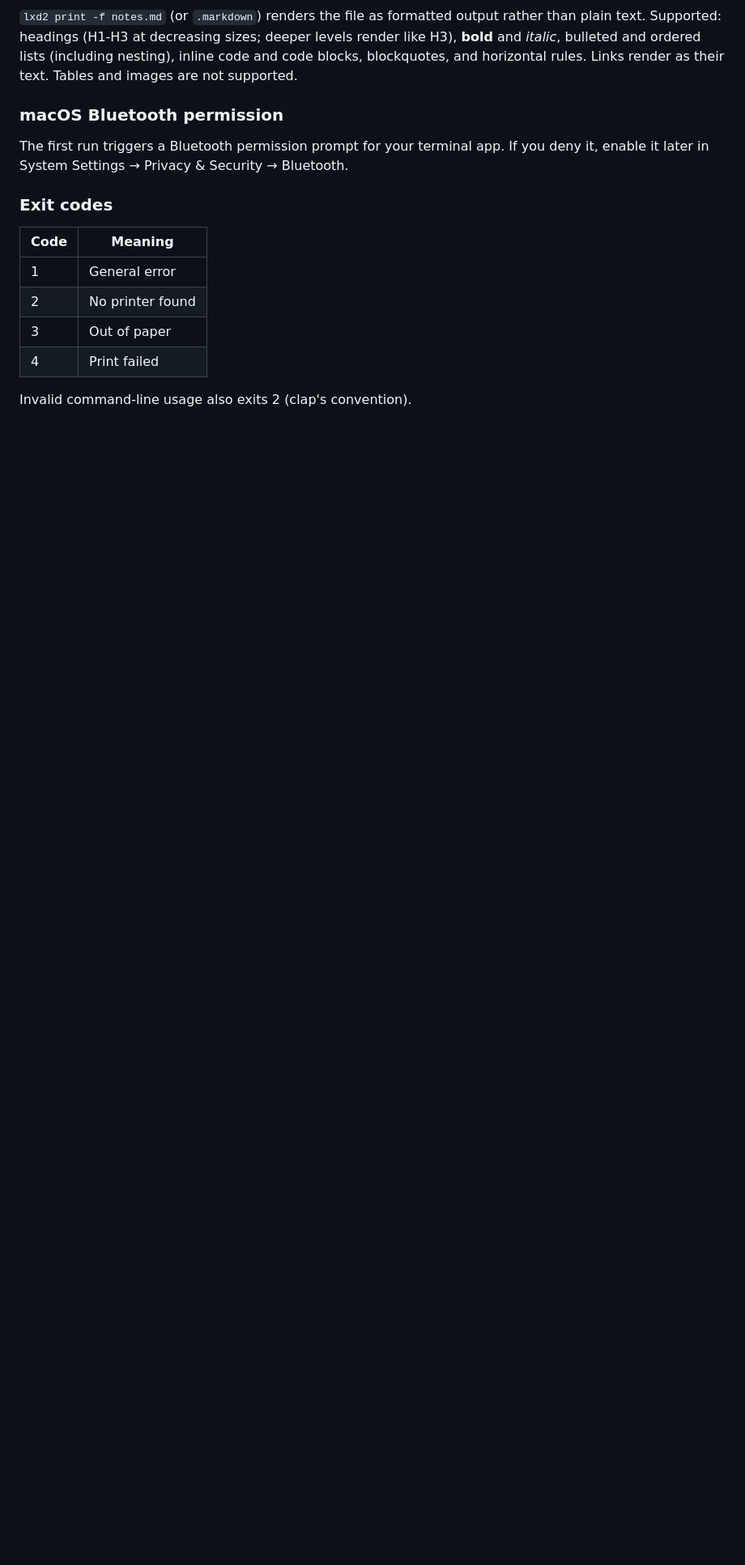
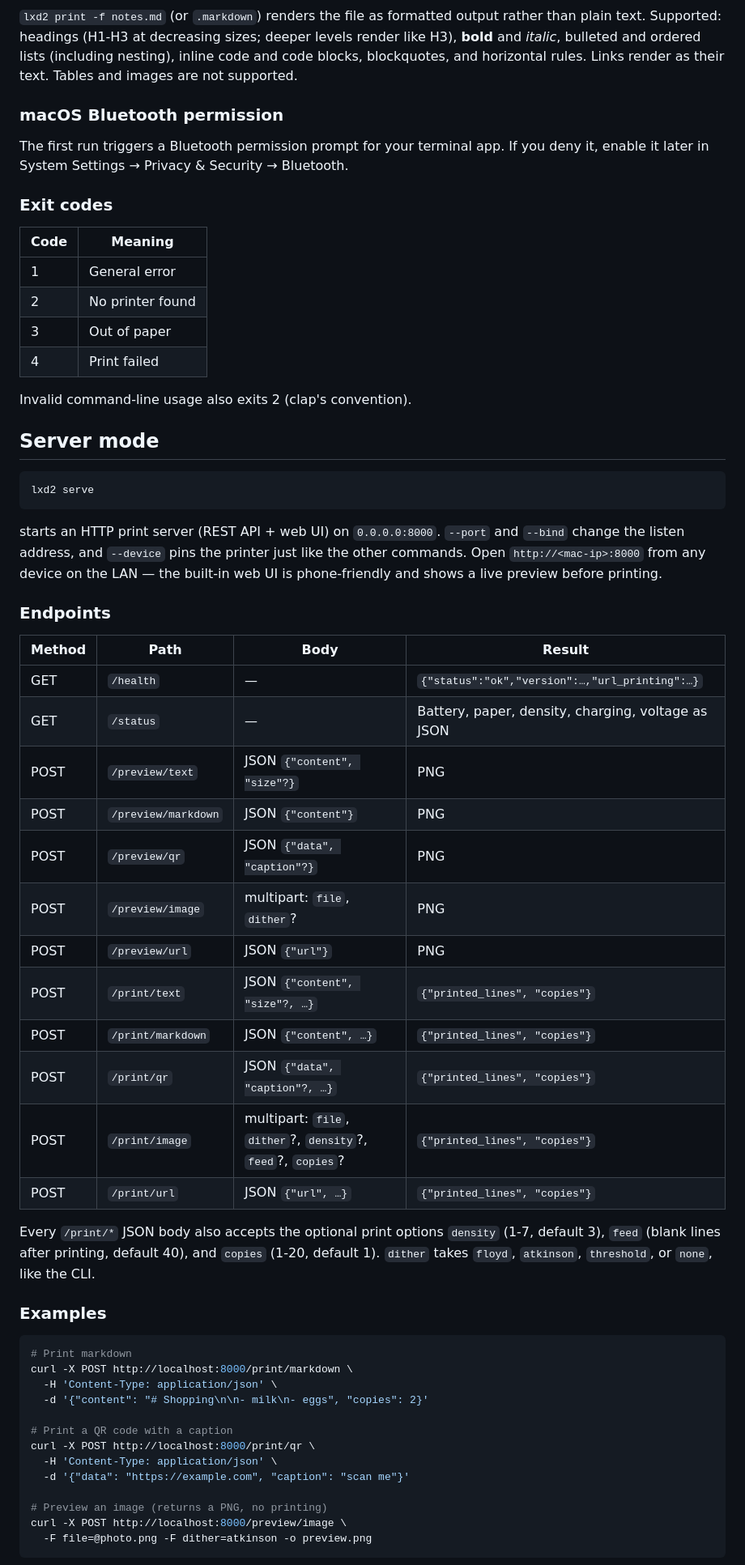
Before and after one commit to cicloid/printable, a Markdown page: README.md, the part around one of its changes. Shown at 81% size. Drawn GitHub-style; blank space fills up the shorter version.

Commit message:
Update README for server mode

````diff
--- a/README.md
+++ b/README.md
@@ -68,3 +70,48 @@ The first run triggers a Bluetooth permission prompt for your terminal app. If y
 
 Invalid command-line usage also exits 2 (clap's convention).
 
+## Server mode
+
+```
+lxd2 serve
+```
+
+starts an HTTP print server (REST API + web UI) on `0.0.0.0:8000`. `--port` and `--bind` change the listen address, and `--device` pins the printer just like the other commands. Open `http://<mac-ip>:8000` from any device on the LAN — the built-in web UI is phone-friendly and shows a live preview before printing.
+
+### Endpoints
+
+| Method | Path | Body | Result |
+|---|---|---|---|
+| GET | `/health` | — | `{"status":"ok","version":…,"url_printing":…}` |
+| GET | `/status` | — | Battery, paper, density, charging, voltage as JSON |
+| POST | `/preview/text` | JSON `{"content", "size"?}` | PNG |
+| POST | `/preview/markdown` | JSON `{"content"}` | PNG |
+| POST | `/preview/qr` | JSON `{"data", "caption"?}` | PNG |
+| POST | `/preview/image` | multipart: `file`, `dither`? | PNG |
+| POST | `/preview/url` | JSON `{"url"}` | PNG |
+| POST | `/print/text` | JSON `{"content", "size"?, …}` | `{"printed_lines", "copies"}` |
+| POST | `/print/markdown` | JSON `{"content", …}` | `{"printed_lines", "copies"}` |
+| POST | `/print/qr` | JSON `{"data", "caption"?, …}` | `{"printed_lines", "copies"}` |
+| POST | `/print/image` | multipart: `file`, `dither`?, `density`?, `feed`?, `copies`? | `{"printed_lines", "copies"}` |
+| POST | `/print/url` | JSON `{"url", …}` | `{"printed_lines", "copies"}` |
+
+Every `/print/*` JSON body also accepts the optional print options `density` (1-7, default 3), `feed` (blank lines after printing, default 40), and `copies` (1-20, default 1). `dither` takes `floyd`, `atkinson`, `threshold`, or `none`, like the CLI.
+
+### Examples
+
+```sh
+# Print markdown
+curl -X POST http://localhost:8000/print/markdown \
+  -H 'Content-Type: application/json' \
+  -d '{"content": "# Shopping\n\n- milk\n- eggs", "copies": 2}'
+
+# Print a QR code with a caption
+curl -X POST http://localhost:8000/print/qr \
+  -H 'Content-Type: application/json' \
+  -d '{"data": "https://example.com", "caption": "scan me"}'
+
+# Preview an image (returns a PNG, no printing)
+curl -X POST http://localhost:8000/preview/image \
+  -F file=@photo.png -F dither=atkinson -o preview.png
+```
+
````
Also changed, not shown: other parts of README.md (+15 -1 lines).
